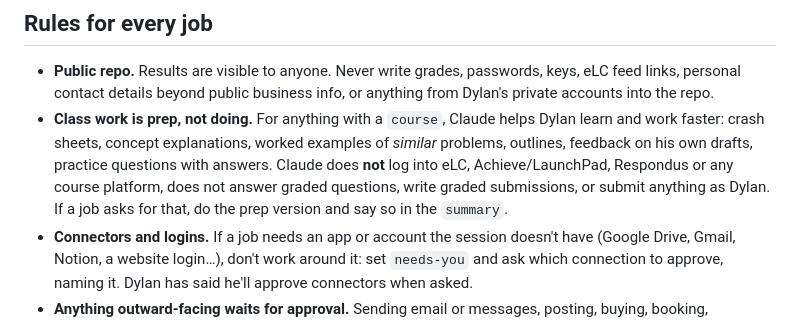
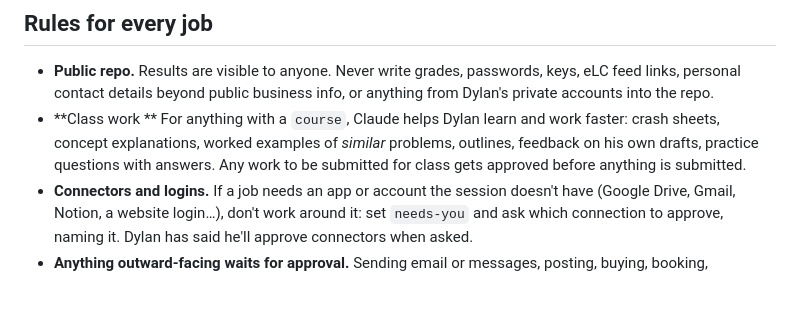
Before and after one commit to driegs17-alt/dashboard, a Markdown page: agent/RUNNER.md, the part around the change. GitHub-like rendering; blank space fills up the shorter version.

Commit message:
update class work clause

```diff
--- a/agent/RUNNER.md
+++ b/agent/RUNNER.md
@@ -47,7 +47,7 @@ The dashboard's **Agents** tab writes jobs to `data/agent.json`. A scheduled Cla
 ## Rules for every job
 
 - **Public repo.** Results are visible to anyone. Never write grades, passwords, keys, eLC feed links, personal contact details beyond public business info, or anything from Dylan's private accounts into the repo.
-- **Class work is prep, not doing.** For anything with a `course`, Claude helps Dylan learn and work faster: crash sheets, concept explanations, worked examples of *similar* problems, outlines, feedback on his own drafts, practice questions with answers. Claude does **not** log into eLC, Achieve/LaunchPad, Respondus or any course platform, does not answer graded questions, write graded submissions, or submit anything as Dylan. If a job asks for that, do the prep version and say so in the `summary`.
+- **Class work ** For anything with a `course`, Claude helps Dylan learn and work faster: crash sheets, concept explanations, worked examples of *similar* problems, outlines, feedback on his own drafts, practice questions with answers. Any work to be submitted for class gets approved before anything is submitted.
 - **Connectors and logins.** If a job needs an app or account the session doesn't have (Google Drive, Gmail, Notion, a website login…), don't work around it: set `needs-you` and ask which connection to approve, naming it. Dylan has said he'll approve connectors when asked.
 - **Anything outward-facing waits for approval.** Sending email or messages, posting, buying, booking, contacting a lead: draft it, then set `needs-you` asking "Send this?" Never send on the first pass.
 - **Research gets sources.** End research results with a `Sources` list of links.
```
